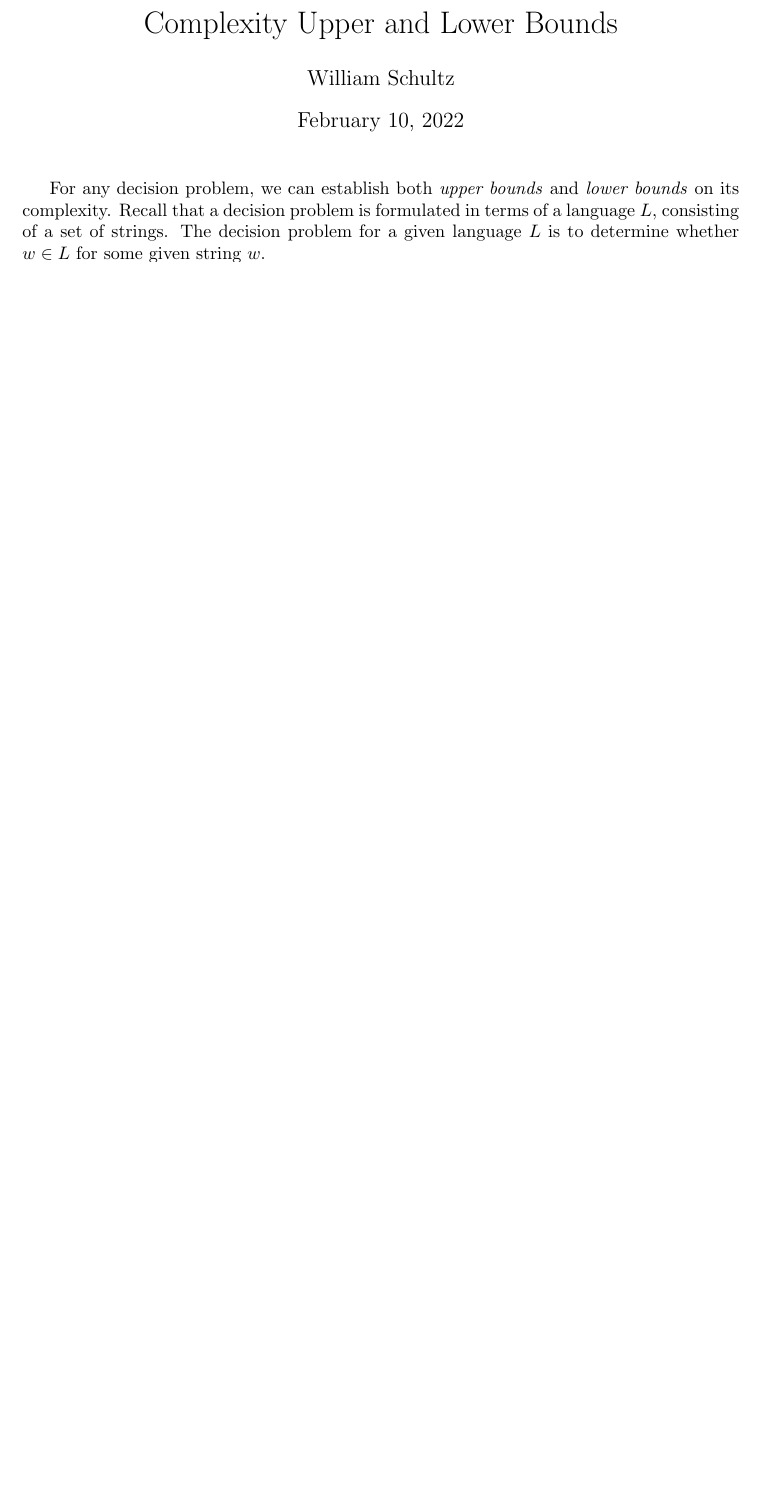
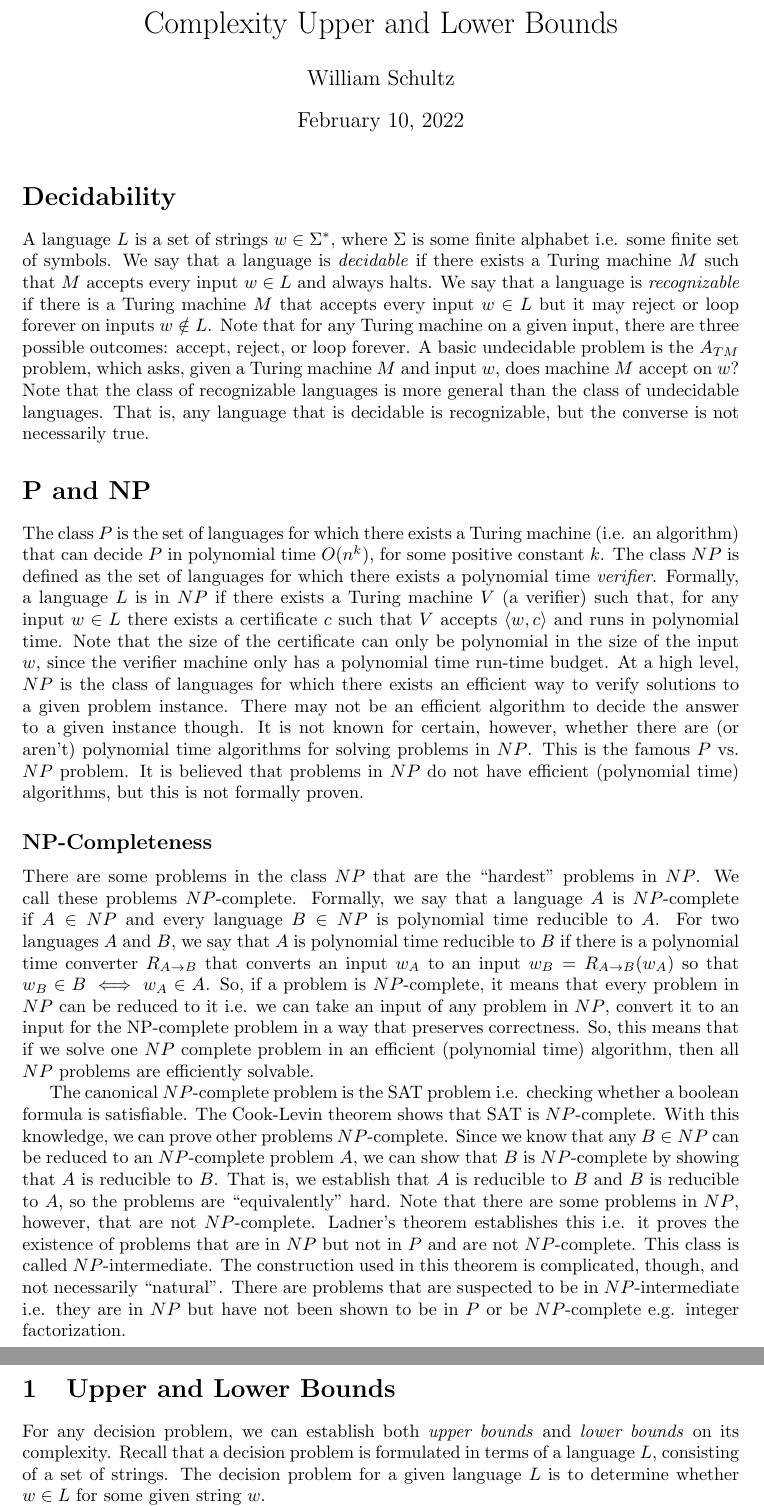
Before and after one commit to will62794/my-notes, a LaTeX document (computer-science/theory-of-computation/theory-of-computation.tex): part of the page before the commit and two parts of pages 1 and 2 of 2 after it, the two joined at a grey line, cut so that both start at the same text, the shorter picture padded with empty space. Compiled offline with pdfLaTeX.

Commit message:
test link

```diff
--- a/computer-science/theory-of-computation/theory-of-computation.tex
+++ b/computer-science/theory-of-computation/theory-of-computation.tex
@@ -21,6 +21,25 @@
 \title{Complexity Upper and Lower Bounds}
 \author{William Schultz}
 \maketitle
+
+\section*{Decidability}
+
+A language $L$ is a set of strings $w \in \Sigma^*$, where $\Sigma$ is some finite alphabet i.e. some finite set of symbols. We say that a language is \textit{decidable} if there exists a Turing machine $M$ such that $M$ accepts every input $w \in L$ and always halts. We say that a language is \textit{recognizable} if there is a Turing machine $M$ that accepts every input $w \in L$ but it may reject or loop forever on inputs $w \notin L$. Note that for any Turing machine on a given input, there are three possible outcomes: accept, reject, or loop forever. A basic undecidable problem is the $A_{TM}$ problem, which asks, given a Turing machine $M$ and input $w$, does machine $M$ accept on $w$? Note that the class of recognizable languages is more general than the class of undecidable languages. That is, any language that is decidable is recognizable, but the converse is not necessarily true.
+
+\section*{P and NP}
+
+The class $P$ is the set of languages for which there exists a Turing machine (i.e. an algorithm) that can decide $P$ in polynomial time $O(n^k)$, for some positive constant $k$. The class $NP$ is defined as the set of languages for which there exists a polynomial time \textit{verifier}. Formally, a language $L$ is in $NP$ if there exists a Turing machine $V$ (a verifier) such that, for any input $w \in L$
+there exists a certificate $c$ such that $V$ accepts $\langle w,c \rangle$ and runs in polynomial time. Note that the size of the certificate can only be polynomial in the size of the input $w$, since the verifier machine only has a polynomial time run-time budget. At a high level, $NP$ is the class of languages for which there exists an efficient way to verify solutions to a given problem instance. There may not be an efficient algorithm to decide the answer to a given instance though. It is not known for certain, however, whether there are (or aren't) polynomial time algorithms for solving problems in $NP$. This is the famous $P$ vs. $NP$ problem. It is believed that problems in $NP$ do not have efficient (polynomial time) algorithms, but this is not formally proven.
+
+\subsection*{NP-Completeness}
+
+There are some problems in the class $NP$ that are the ``hardest'' problems in $NP$. We call these problems $NP$-complete. Formally, we say that a language $A$ is $NP$-complete if $A \in NP$ and every language $B \in NP$ is polynomial time reducible to $A$. For two languages $A$ and $B$, we say that $A$ is polynomial time reducible to $B$ if there is a polynomial time converter $R_{A\rightarrow B}$ that converts an input $w_A$ to an input $w_B = R_{A\rightarrow B}(w_A)$ so that $w_B \in B \iff w_A \in A$. So, if a problem is $NP$-complete, it means that every problem in $NP$ can be reduced to it i.e. we can take an input of any problem in $NP$, convert it to an input for the NP-complete problem in a way that preserves correctness. So, this means that if we solve one $NP$ complete problem in an efficient (polynomial time) algorithm, then all $NP$ problems are efficiently solvable.
+
+The canonical $NP$-complete problem is the SAT problem i.e. checking whether a boolean formula is satisfiable. The Cook-Levin theorem shows that SAT is $NP$-complete. With this knowledge, we can prove other problems $NP$-complete. Since we know that any $B \in NP$ can be reduced to an $NP$-complete problem $A$, we can show that $B$ is $NP$-complete by showing that $A$ is reducible to $B$. That is, we establish that $A$ is reducible to $B$ and $B$ is reducible to $A$, so the problems are ``equivalently" hard. Note that there are some problems in $NP$, however, that are not $NP$-complete. Ladner's theorem establishes this i.e. it proves the existence of problems that are in $NP$ but not in $P$ and are not $NP$-complete. This class is called $NP$-intermediate. The construction used in this theorem is complicated, though, and not necessarily ``natural''. There are problems that are suspected to be in $NP$-intermediate i.e. they are in $NP$ but have not been shown to be in $P$ or be $NP$-complete e.g. integer factorization.
+
+
+
+\section{Upper and Lower Bounds}
 For any decision problem, we can establish both \textit{upper bounds} and \textit{lower bounds} on its complexity. Recall that a decision problem is formulated in terms of a language $L$, consisting of a set of strings. The decision problem for a given language $L$ is to determine whether $w \in L$ for some given string $w$.
 
 An upper bound makes a statement about the maximum hardness/complexity of the problem, and a lower bound makes a statement about the minimum easiness of the problem. Establishing an upper bound is typically much easier, since you only need to provide a concrete algorithm that solves the problem in some worst case running time (i.e. show there exists an algorithm). Establishing a lower bound is generally much harder, since you need to show that there exists no algorithm that can solve the problem more efficiently than a certain complexity class (i.e. show no algorithm exists).
```
Also changed, not shown: README.md (added), computer-science/theory-of-computation/theory-of-computation.pdf.
